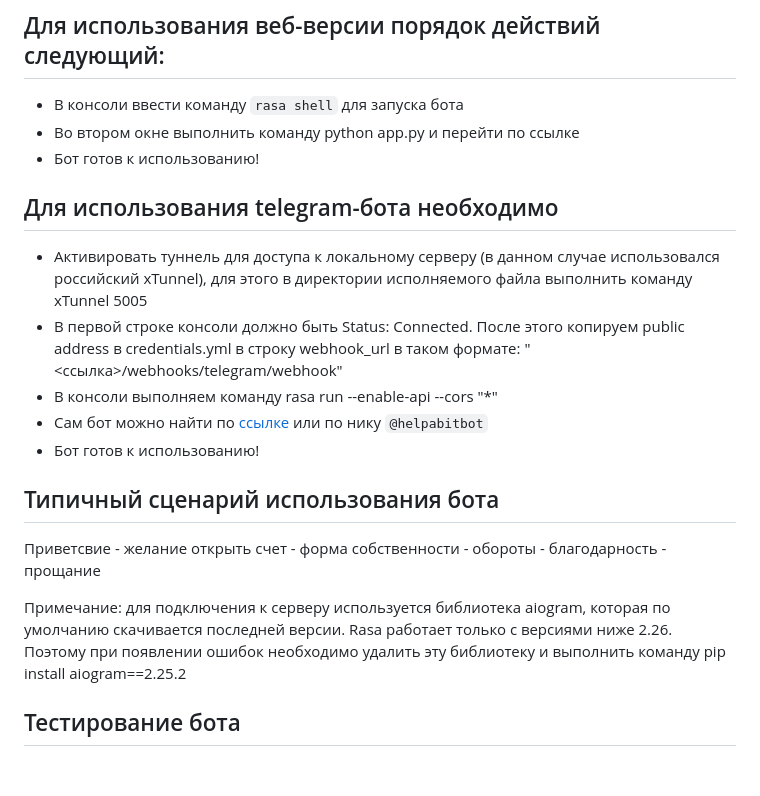
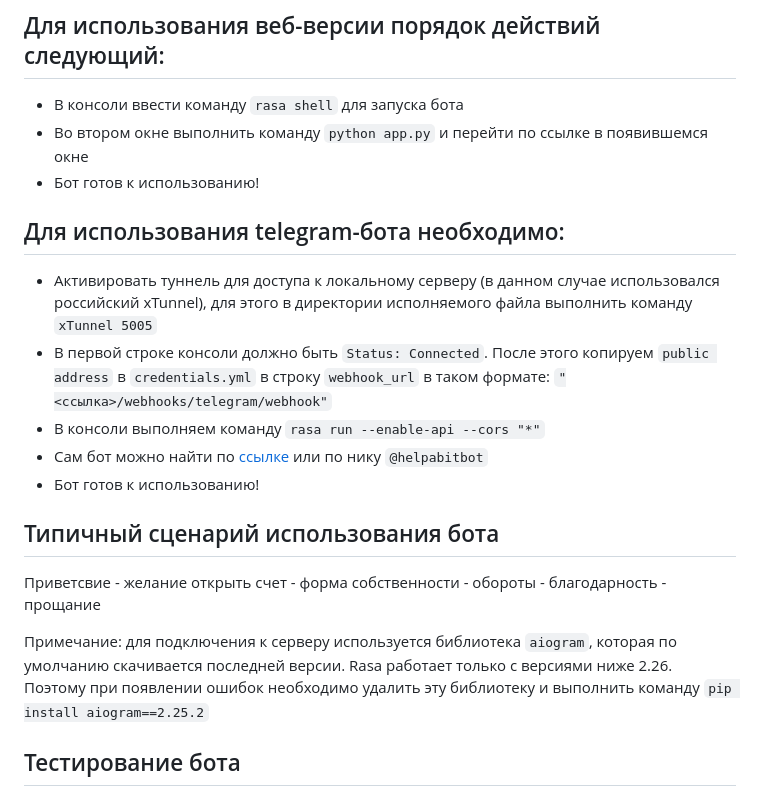
Before and after one commit to TurboBrumbo/MAI_bank_chat_bot, a Markdown page: README.md, the part around one of its changes. Rendered like a GitHub page; blank space fills up the shorter version.

```diff
--- a/README.md
+++ b/README.md
@@ -21,18 +21,18 @@
 Бот реализован в виде веб-интерфейса на локал хосте и в виде бота telegram
 ## Для использования веб-версии порядок действий следующий:
 * В консоли ввести команду `rasa shell` для запуска бота
-* Во втором окне выполнить команду python app.py и перейти по ссылке
+* Во втором окне выполнить команду `python app.py` и перейти по ссылке в появившемся окне
 * Бот готов к использованию!
-## Для использования telegram-бота необходимо
-* Активировать туннель для доступа к локальному серверу (в данном случае использовался российский xTunnel), для этого в директории исполняемого файла выполнить команду xTunnel 5005
-* В первой строке консоли должно быть Status: Connected. После этого копируем public address в credentials.yml в строку webhook_url в таком формате: "<ссылка>/webhooks/telegram/webhook"
-* В консоли выполняем команду rasa run --enable-api --cors "*"
+## Для использования telegram-бота необходимо:
+* Активировать туннель для доступа к локальному серверу (в данном случае использовался российский xTunnel), для этого в директории исполняемого файла выполнить команду `xTunnel 5005`
+* В первой строке консоли должно быть `Status: Connected`. После этого копируем `public address` в `credentials.yml` в строку `webhook_url` в таком формате: `"<ссылка>/webhooks/telegram/webhook"`
+* В консоли выполняем команду `rasa run --enable-api --cors "*"`
 * Сам бот можно найти по [ссылке](t.me/helpabitbot) или по нику `@helpabitbot`
 * Бот готов к использованию!
 ## Типичный сценарий использования бота
 Приветсвие - желание открыть счет - форма собственности - обороты - благодарность - прощание
 
-Примечание: для подключения к серверу используется библиотека aiogram, которая по умолчанию скачивается последней версии. Rasa работает только с версиями ниже 2.26. Поэтому при появлении ошибок необходимо удалить эту библиотеку и выполнить команду pip install aiogram==2.25.2
+Примечание: для подключения к серверу используется библиотека `aiogram`, которая по умолчанию скачивается последней версии. Rasa работает только с версиями ниже 2.26. Поэтому при появлении ошибок необходимо удалить эту библиотеку и выполнить команду `pip install aiogram==2.25.2`
 
 ## Тестирование бота
 Для тестирования бота необходимо ввести в консоль команду `rasa test --model models/20250310-220540-polynomial-leaf.tar.gz --stories tests/test_stories.yml --out results 2>&1 | tee results/test_results.txt`
```
Also changed, not shown: other parts of README.md (+8 -8 lines).
